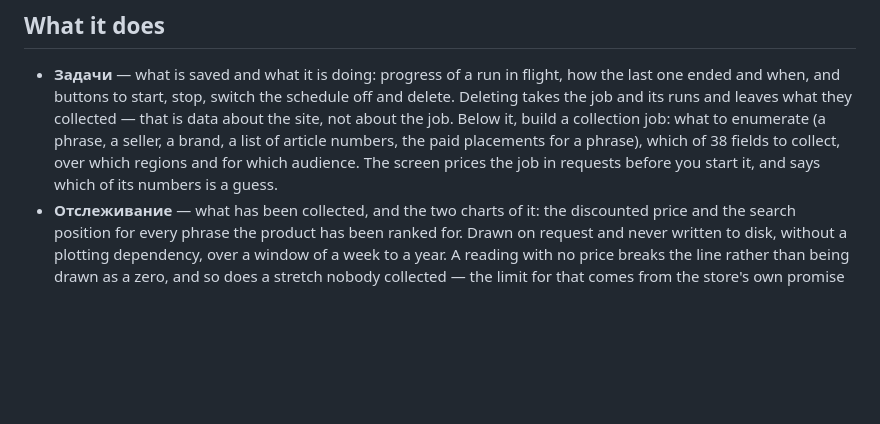
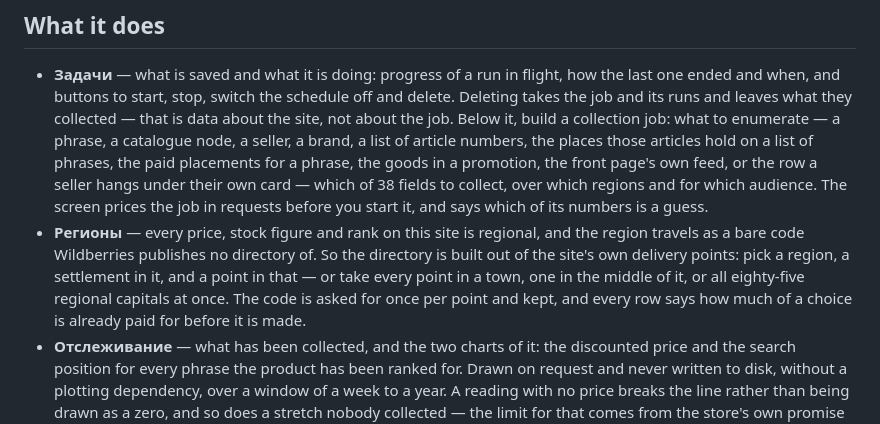
Before and after one commit to BlankTrail/wildberries-monitor, a Markdown page: README.md, the part around the change. GitHub-like rendering; blank space fills up the shorter version.

Commit message:
docs: the README's list of job kinds had five of eleven
The screen has grown a catalogue node, a positions walk, a promotion, the front
page's feed and a seller's own shelf since that sentence was written, and the
region picker underneath it is new enough that nothing described it at all.

```diff
--- a/README.md
+++ b/README.md
@@ -78,11 +78,20 @@ check passes.
   how the last one ended and when, and buttons to start, stop, switch the
   schedule off and delete. Deleting takes the job and its runs and leaves what
   they collected — that is data about the site, not about the job. Below it,
-  build a collection job: what to enumerate (a phrase, a seller,
-  a brand, a list of article numbers, the paid placements for a phrase), which
-  of 38 fields to collect, over which regions and for which audience. The
+  build a collection job: what to enumerate — a phrase, a catalogue node, a
+  seller, a brand, a list of article numbers, the places those articles hold on
+  a list of phrases, the paid placements for a phrase, the goods in a promotion,
+  the front page's own feed, or the row a seller hangs under their own card —
+  which of 38 fields to collect, over which regions and for which audience. The
   screen prices the job in requests before you start it, and says which of its
   numbers is a guess.
+* **Регионы** — every price, stock figure and rank on this site is regional, and
+  the region travels as a bare code Wildberries publishes no directory of. So
+  the directory is built out of the site's own delivery points: pick a region,
+  a settlement in it, and a point in that — or take every point in a town, one
+  in the middle of it, or all eighty-five regional capitals at once. The code is
+  asked for once per point and kept, and every row says how much of a choice is
+  already paid for before it is made.
 * **Отслеживание** — what has been collected, and the two charts of it: the
   discounted price and the search position for every phrase the product has
   been ranked for. Drawn on request and never written to disk, without a
```
